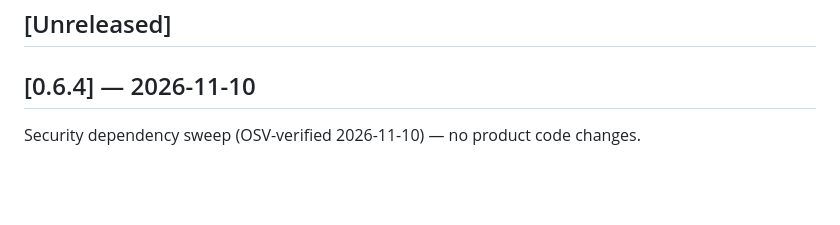
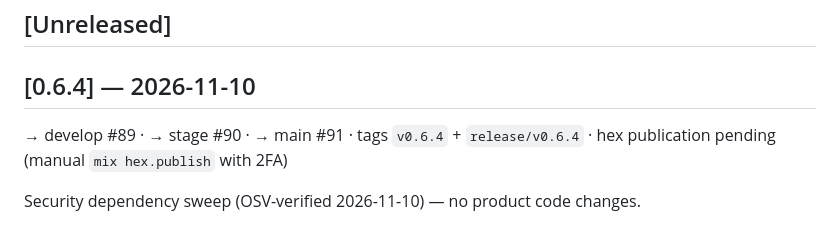
Before and after one commit to noizu-labs-ml/elixir-mcp-lib, a Markdown page: CHANGELOG.md, the part around the change. Drawn GitHub-style; blank space fills up the shorter version.

Commit message:
docs(changelog): 0.6.4 release-leg annotations (#89/#90/#91)
Leg line: develop #89 (squash) -> stage #90 (regular) -> main #91 (regular);
tags v0.6.4 + release/v0.6.4 on bde89a80. Hex publication recorded separately
after the manual 2FA publish.

Co-Authored-By: Loom <loom@therobotlives.com>

```diff
--- a/CHANGELOG.md
+++ b/CHANGELOG.md
@@ -8,6 +8,8 @@ and this project adheres to [Semantic Versioning](https://semver.org/spec/v2.0.0
 ## [Unreleased]
 
 ## [0.6.4] — 2026-11-10
+
+→ develop #89 · → stage #90 · → main #91 · tags `v0.6.4` + `release/v0.6.4` · hex publication pending (manual `mix hex.publish` with 2FA)
 
 Security dependency sweep (OSV-verified 2026-11-10) — no product code changes.
 
```
